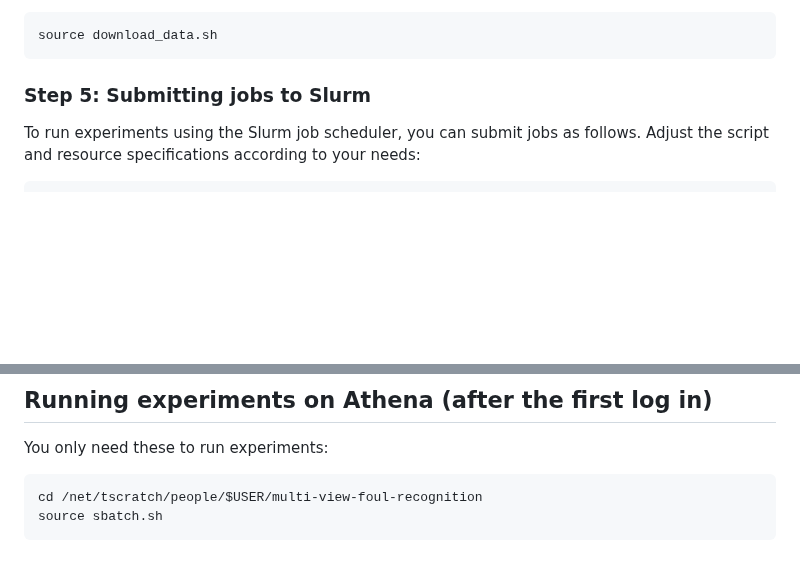
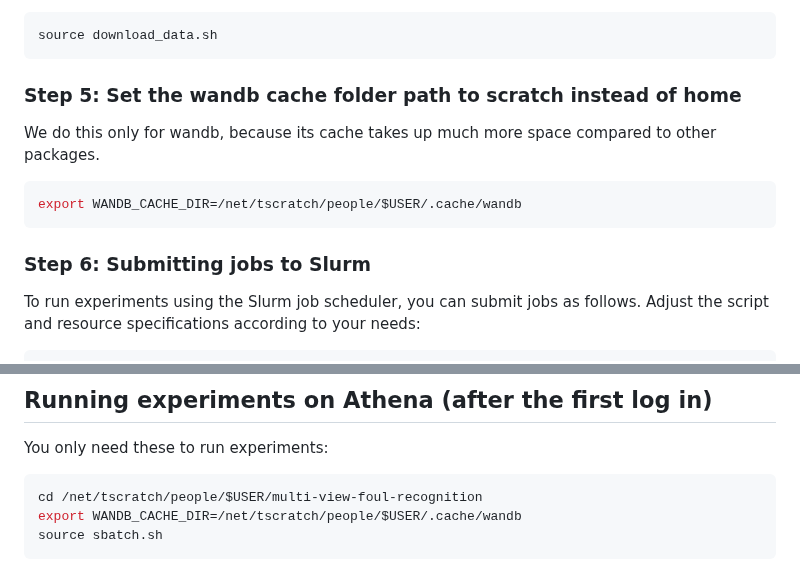
Before and after one commit to milosz-l/multi-view-foul-recognition, a Markdown page: README.md, 2 parts joined by grey strips. GitHub-like rendering; blank space fills up the shorter version.

Commit message:
Added instructions for changing wandb cache folder path

````diff
--- a/README.md
+++ b/README.md
@@ -63,7 +63,13 @@ Run `download_data.sh` to download the data.
 source download_data.sh
 ```
 
-### Step 5: Submitting jobs to Slurm
+### Step 5: Set the wandb cache folder path to scratch instead of home
+We do this only for wandb, because its cache takes up much more space compared to other packages.
+```bash
+export WANDB_CACHE_DIR=/net/tscratch/people/$USER/.cache/wandb
+```
+
+### Step 6: Submitting jobs to Slurm
 To run experiments using the Slurm job scheduler, you can submit jobs as follows. Adjust the script and resource specifications according to your needs:
 ```bash
 sbatch -A plgzzsn2024-gpu-a100 -o slurm_%a.log -p plgrid-gpu-a100 -t 360 -c 4 --gres gpu:1 --mem 40G --nodes 1 run_train_vars.sh
@@ -130,5 +136,6 @@ scontrol update JobId=job_id AttributeName=new_value  # Replace 'AttributeName'
 You only need these to run experiments:
 ```bash
 cd /net/tscratch/people/$USER/multi-view-foul-recognition
+export WANDB_CACHE_DIR=/net/tscratch/people/$USER/.cache/wandb
 source sbatch.sh
 ```
````
